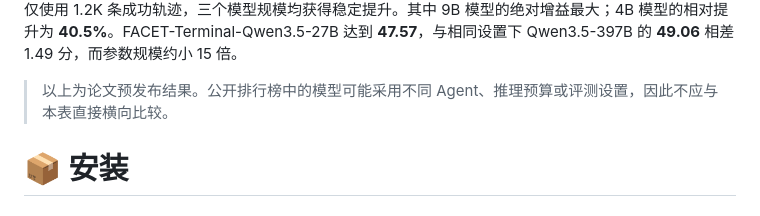
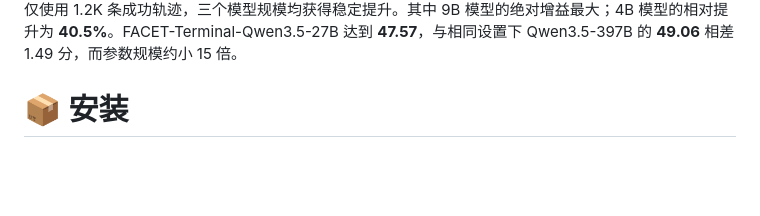
Before and after one commit to StoKou/FACET-Terminal, a Markdown page: README.md, the part around the change. Drawn GitHub-style; blank space fills up the shorter version.

```diff
--- a/README.md
+++ b/README.md
@@ -57,8 +57,6 @@ FACET 从 **71,341** 个来源技能出发，构造 **7,852** 条场景—技能
 </div>
 
 仅使用 1.2K 条成功轨迹，三个模型规模均获得稳定提升。其中 9B 模型的绝对增益最大；4B 模型的相对提升为 **40.5%**。FACET-Terminal-Qwen3.5-27B 达到 **47.57**，与相同设置下 Qwen3.5-397B 的 **49.06** 相差 1.49 分，而参数规模约小 15 倍。
-
-> 以上为论文预发布结果。公开排行榜中的模型可能采用不同 Agent、推理预算或评测设置，因此不应与本表直接横向比较。
 
 # 📦 安装
 
```
Also changed, not shown: README_EN.md (+0 -2 lines).
